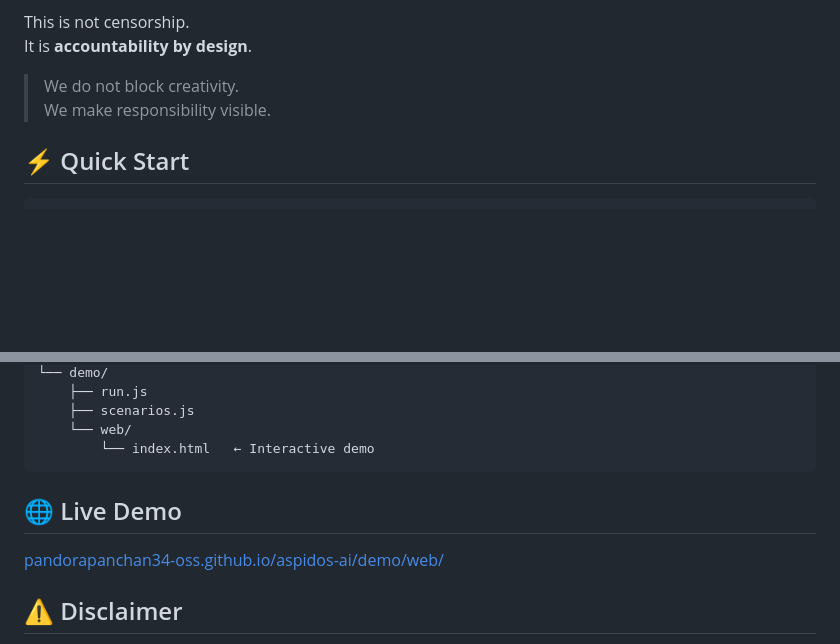
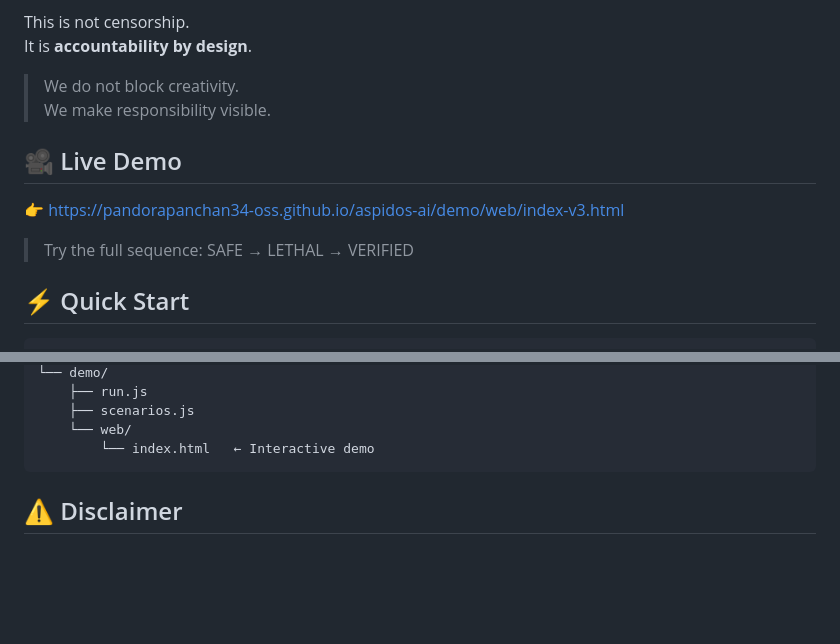
Before and after one commit to pandorapanchan34-oss/aspidos-ai, a Markdown page: README.md, 2 parts joined by grey strips. Rendered like a GitHub page; blank space fills up the shorter version.

````diff
--- a/README.md
+++ b/README.md
@@ -59,6 +59,11 @@ It is **accountability by design**.
 > We do not block creativity.
 > We make responsibility visible.
 
+## 🎥 Live Demo
+
+👉 https://pandorapanchan34-oss.github.io/aspidos-ai/demo/web/index-v3.html
+
+> Try the full sequence: SAFE → LETHAL → VERIFIED
 ## ⚡ Quick Start
 
 ```javascript
@@ -186,9 +191,6 @@ aspidos-ai/
         └── index.html   ← Interactive demo
 ```
 
-## 🌐 Live Demo
-
-[pandorapanchan34-oss.github.io/aspidos-ai/demo/web/](https://pandorapanchan34-oss.github.io/aspidos-ai/demo/web/index-v3.html)
 
 ## ⚠️ Disclaimer
 
````
